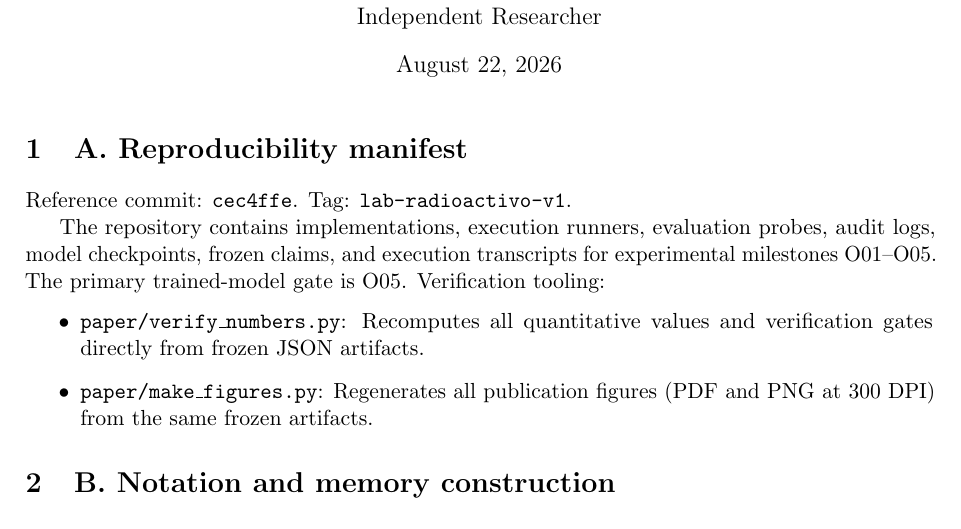
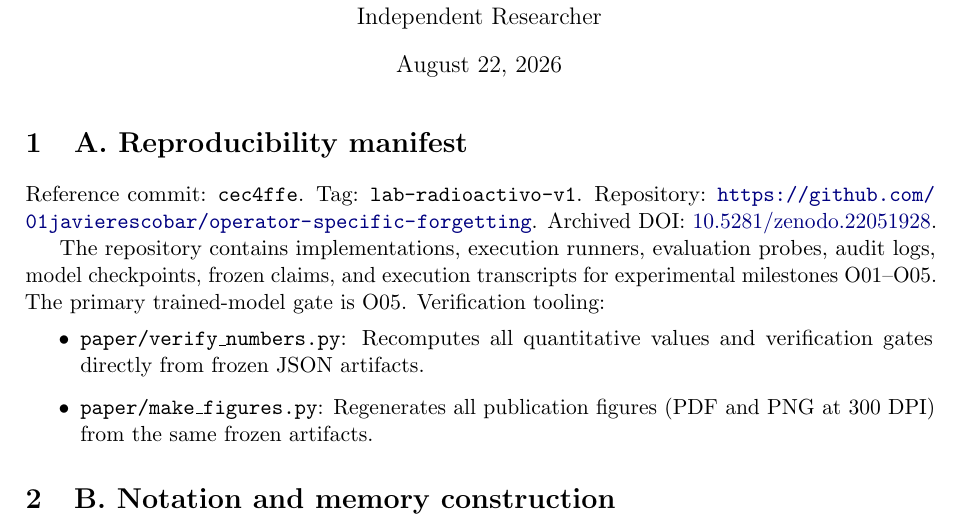
Before and after one commit to 01javierescobar/operator-specific-forgetting, a LaTeX document (paper/supplementary.tex): part of page 1 of 5, cut so that both start at the same text. Compiled offline with pdfLaTeX.

Commit message:
v1.0.1: add Zenodo concept DOI (10.5281/zenodo.22051928) to paper, supplementary, CITATION.cff and README

```diff
--- a/paper/supplementary.tex
+++ b/paper/supplementary.tex
@@ -27,7 +27,7 @@
 
 \section{A. Reproducibility manifest}\label{sec:A}
 
-Reference commit: \texttt{cec4ffe}. Tag: \texttt{lab-radioactivo-v1}.
+Reference commit: \texttt{cec4ffe}. Tag: \texttt{lab-radioactivo-v1}. Repository: \url{https://github.com/01javierescobar/operator-specific-forgetting}. Archived DOI: \href{https://doi.org/10.5281/zenodo.22051928}{10.5281/zenodo.22051928}.
 
 The repository contains implementations, execution runners, evaluation probes, audit logs, model checkpoints, frozen claims, and execution transcripts for experimental milestones O01--O05. The primary trained-model gate is O05. Verification tooling:
 \begin{itemize}
```
Also changed, not shown: paper/onda_operator_specific_forgetting.tex (+1 -1 lines), README.md, paper/onda_operator_specific_forgetting.pdf, paper/supplementary.pdf, 2 other files.
